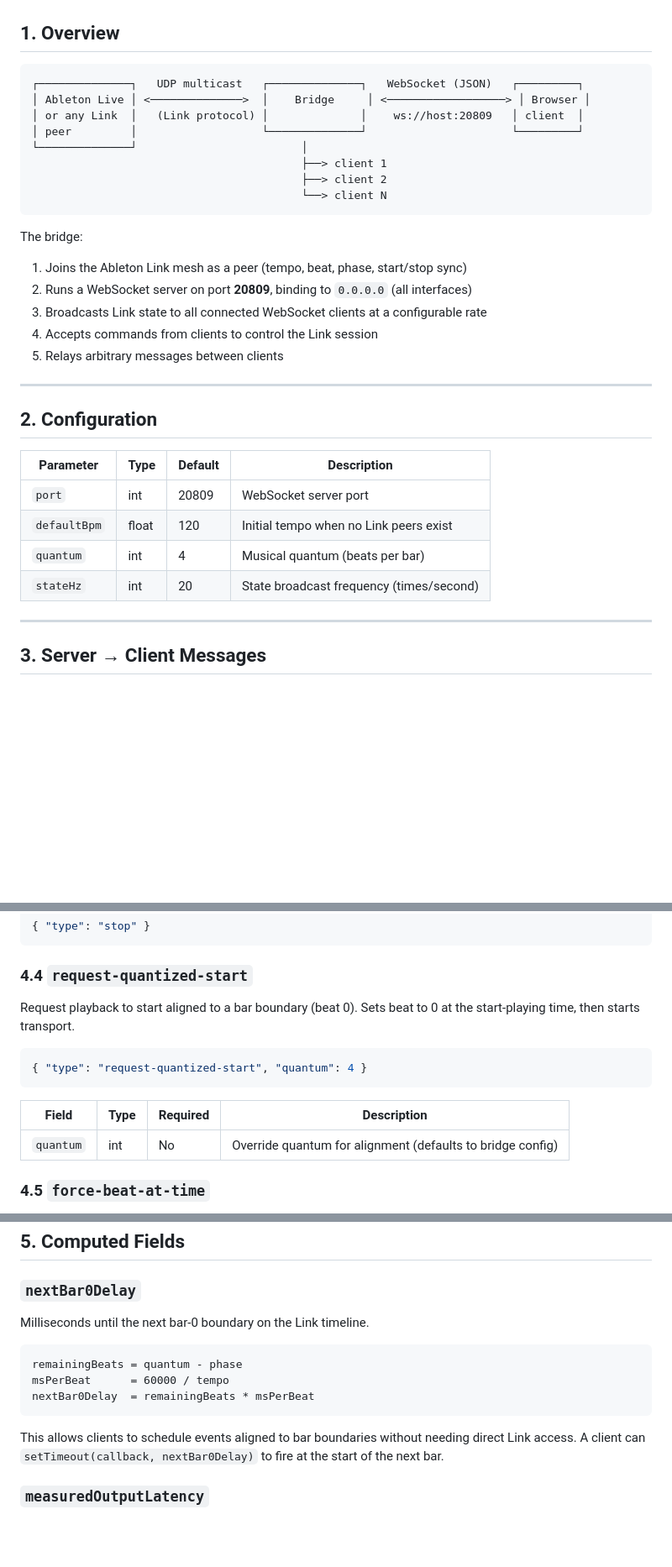
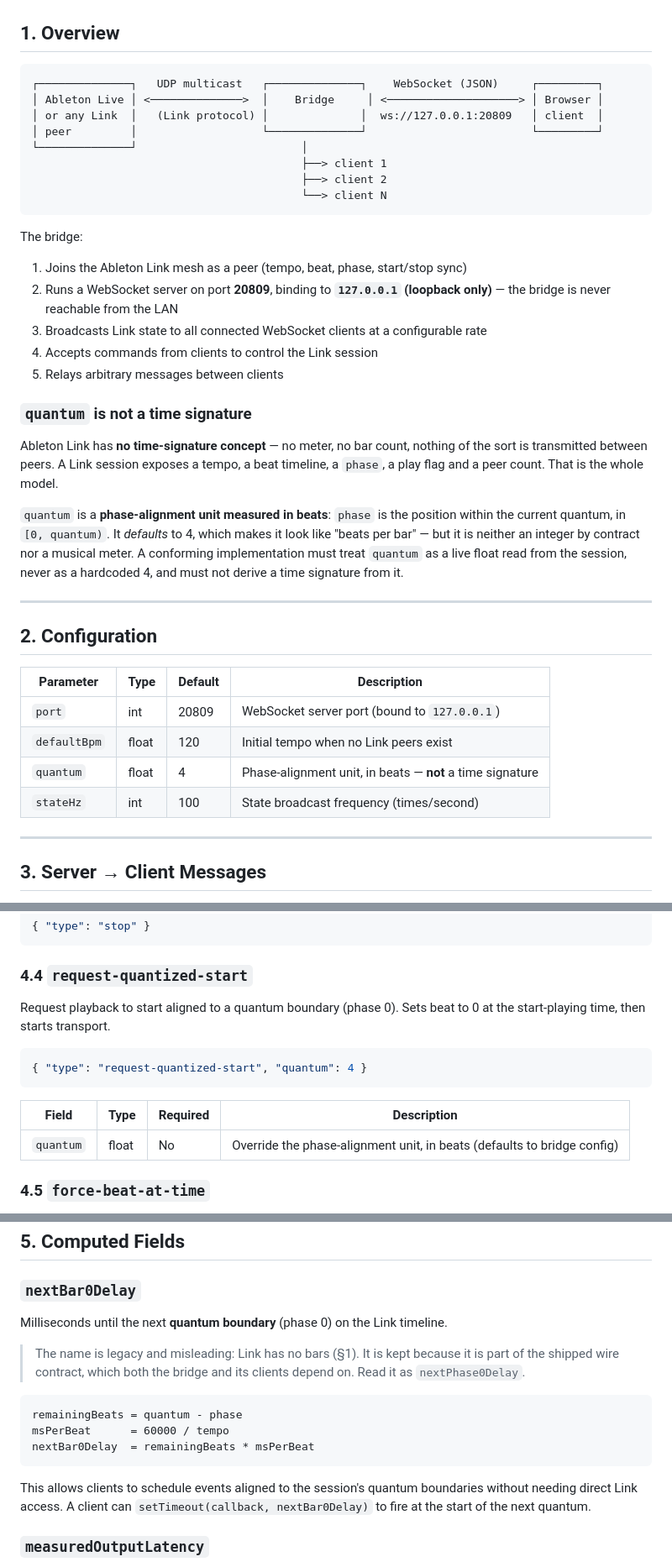
Before and after one commit to Xicnet/joymixa-bridge, a Markdown page: docs/protocol.md, 3 parts joined by grey strips. Shown at 84% size. GitHub-like rendering; blank space fills up the shorter version.

Commit message:
docs(protocol): correct the quantum definition and three stale facts
`quantum` was documented as "beats per bar". Ableton Link has no
time-signature concept at all — no meter, no bar, nothing of the sort is
transmitted between peers. `quantum` is a phase-alignment unit measured in
beats, and it is not an integer by contract. The old wording is the root of
the 4/4 assumption that produced the hardcoded 4-LED phase display.

Add a section stating this outright, and correct the field tables.

Three more facts had rotted while the doc sat unread:

- the bind is documented as `0.0.0.0` (all interfaces); it has been
  `127.0.0.1` since the loopback-security fix
- `stateHz` is documented as 20; it is 100
- `anchorTime` is broadcast on every `hello` and `state` (it spreads in via
  getLinkState) but appeared in neither field table

`nextBar0Delay` keeps its name — it is a shipped wire contract that both the
bridge and its clients depend on — but it is now documented as legacy, with
the meaning it actually has (milliseconds to the next quantum boundary).

Every field documented here was checked against a live `hello` read off the
packaged binary.

````diff
--- a/docs/protocol.md
+++ b/docs/protocol.md
@@ -11,10 +11,10 @@ The reference implementation is the Electron/TypeScript bridge in this repositor
 ## 1. Overview
 
 ```
-┌──────────────┐   UDP multicast   ┌──────────────┐   WebSocket (JSON)   ┌─────────┐
-│ Ableton Live │ <──────────────>  │    Bridge     │ <──────────────────> │ Browser │
-│ or any Link  │   (Link protocol) │              │    ws://host:20809   │ client  │
-│ peer         │                   └──────────────┘                      └─────────┘
+┌──────────────┐   UDP multicast   ┌──────────────┐    WebSocket (JSON)     ┌─────────┐
+│ Ableton Live │ <──────────────>  │    Bridge     │ <────────────────────> │ Browser │
+│ or any Link  │   (Link protocol) │              │  ws://127.0.0.1:20809   │ client  │
+│ peer         │                   └──────────────┘                         └─────────┘
 └──────────────┘                         │
                                          ├──> client 1
                                          ├──> client 2
@@ -23,21 +23,34 @@ The reference implementation is the Electron/TypeScript bridge in this repositor
 
 The bridge:
 1. Joins the Ableton Link mesh as a peer (tempo, beat, phase, start/stop sync)
-2. Runs a WebSocket server on port **20809**, binding to `0.0.0.0` (all interfaces)
+2. Runs a WebSocket server on port **20809**, binding to **`127.0.0.1` (loopback only)** — the
+   bridge is never reachable from the LAN
 3. Broadcasts Link state to all connected WebSocket clients at a configurable rate
 4. Accepts commands from clients to control the Link session
 5. Relays arbitrary messages between clients
+
+### `quantum` is not a time signature
+
+Ableton Link has **no time-signature concept** — no meter, no bar count, nothing of the sort is
+transmitted between peers. A Link session exposes a tempo, a beat timeline, a `phase`, a play flag
+and a peer count. That is the whole model.
+
+`quantum` is a **phase-alignment unit measured in beats**: `phase` is the position within the
+current quantum, in `[0, quantum)`. It *defaults* to 4, which makes it look like "beats per bar" —
+but it is neither an integer by contract nor a musical meter. A conforming implementation must
+treat `quantum` as a live float read from the session, never as a hardcoded 4, and must not derive
+a time signature from it.
 
 ---
 
 ## 2. Configuration
 
-| Parameter    | Type   | Default | Description                              |
-|-------------|--------|---------|------------------------------------------|
-| `port`      | int    | 20809   | WebSocket server port                    |
-| `defaultBpm`| float  | 120     | Initial tempo when no Link peers exist   |
-| `quantum`   | int    | 4       | Musical quantum (beats per bar)          |
-| `stateHz`   | int    | 20      | State broadcast frequency (times/second) |
+| Parameter    | Type   | Default | Description                                           |
+|-------------|--------|---------|-------------------------------------------------------|
+| `port`      | int    | 20809   | WebSocket server port (bound to `127.0.0.1`)          |
+| `defaultBpm`| float  | 120     | Initial tempo when no Link peers exist                |
+| `quantum`   | float  | 4       | Phase-alignment unit, in beats — **not** a time signature |
+| `stateHz`   | int    | 100     | State broadcast frequency (times/second)              |
 
 ---
 
@@ -225,7 +241,7 @@ Stop the Link transport.
 
 ### 4.4 `request-quantized-start`
 
-Request playback to start aligned to a bar boundary (beat 0). Sets beat to 0 at
+Request playback to start aligned to a quantum boundary (phase 0). Sets beat to 0 at
 the start-playing time, then starts transport.
 
 ```json
@@ -234,7 +250,7 @@ the start-playing time, then starts transport.
 
 | Field     | Type  | Required | Description                              |
 |-----------|-------|----------|------------------------------------------|
-| `quantum` | int   | No       | Override quantum for alignment (defaults to bridge config) |
+| `quantum` | float | No       | Override the phase-alignment unit, in beats (defaults to bridge config) |
 
 ### 4.5 `force-beat-at-time`
 
@@ -290,7 +306,11 @@ represents the primary session's loop position.
 
 ### `nextBar0Delay`
 
-Milliseconds until the next bar-0 boundary on the Link timeline.
+Milliseconds until the next **quantum boundary** (phase 0) on the Link timeline.
+
+> The name is legacy and misleading: Link has no bars (§1). It is kept because it is part of the
+> shipped wire contract, which both the bridge and its clients depend on. Read it as
+> `nextPhase0Delay`.
 
 ```
 remainingBeats = quantum - phase
@@ -298,9 +318,9 @@ msPerBeat      = 60000 / tempo
 nextBar0Delay  = remainingBeats * msPerBeat
 ```
 
-This allows clients to schedule events aligned to bar boundaries without
+This allows clients to schedule events aligned to the session's quantum boundaries without
 needing direct Link access. A client can `setTimeout(callback, nextBar0Delay)`
-to fire at the start of the next bar.
+to fire at the start of the next quantum.
 
 ### `measuredOutputLatency`
 
````
Also changed, not shown: other parts of docs/protocol.md (+8 -5 lines).
